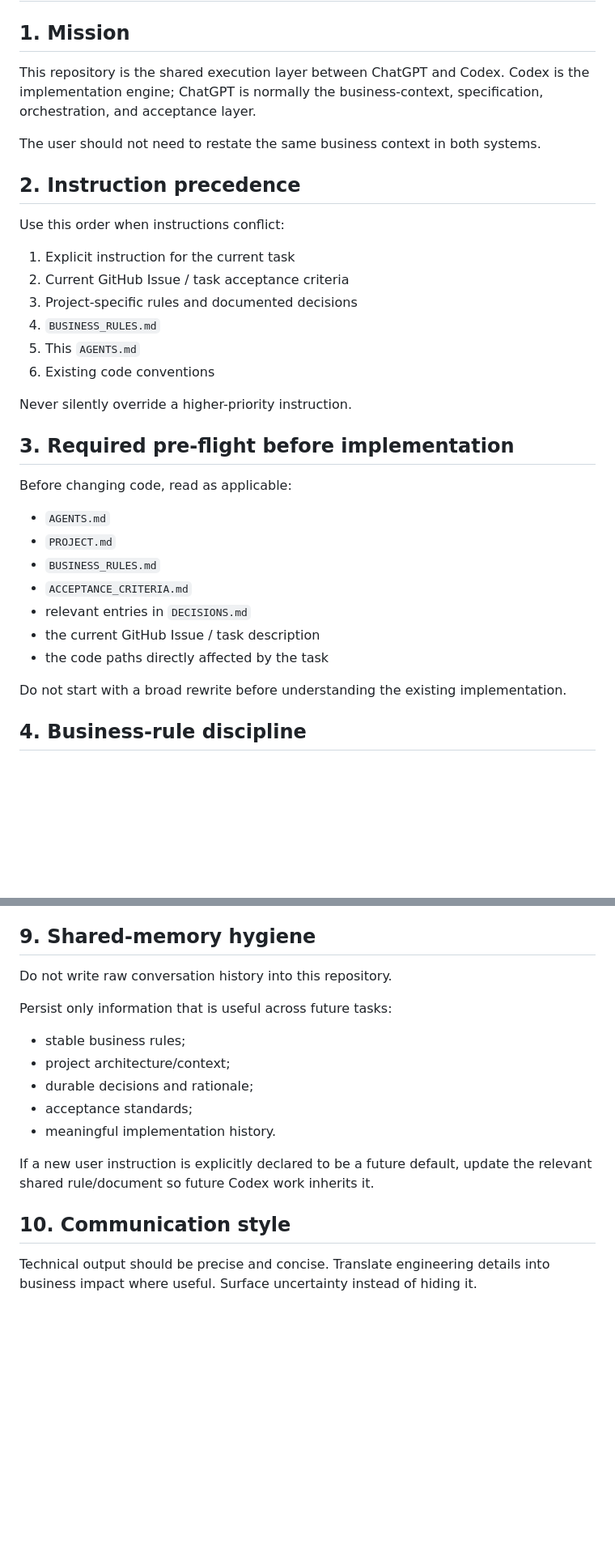
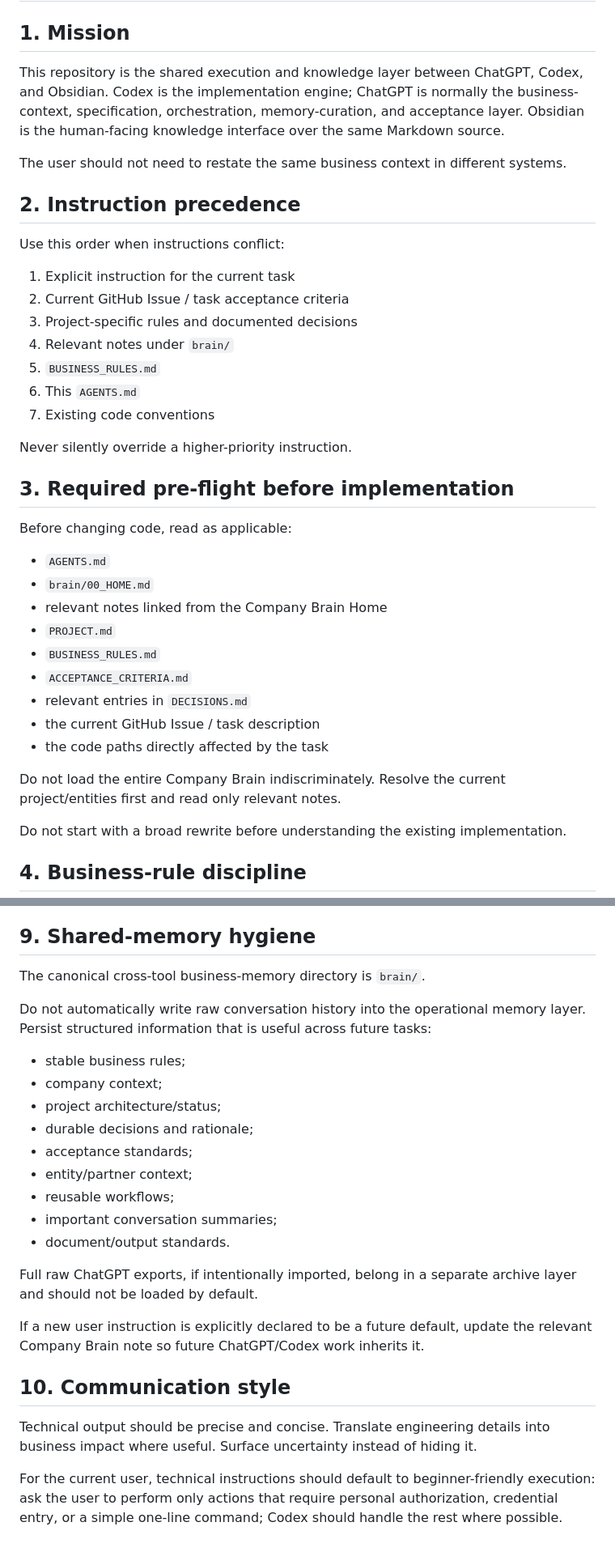
Before and after one commit to wuminglang8-commits/wml, a Markdown page: AGENTS.md, 2 parts joined by grey strips. Shown at 81% size. Rendered like a GitHub page; blank space fills up the shorter version.

Commit message:
Connect Codex operating rules to Company Brain and Obsidian

```diff
--- a/AGENTS.md
+++ b/AGENTS.md
@@ -2,9 +2,9 @@
 
 ## 1. Mission
 
-This repository is the shared execution layer between ChatGPT and Codex. Codex is the implementation engine; ChatGPT is normally the business-context, specification, orchestration, and acceptance layer.
+This repository is the shared execution and knowledge layer between ChatGPT, Codex, and Obsidian. Codex is the implementation engine; ChatGPT is normally the business-context, specification, orchestration, memory-curation, and acceptance layer. Obsidian is the human-facing knowledge interface over the same Markdown source.
 
-The user should not need to restate the same business context in both systems.
+The user should not need to restate the same business context in different systems.
 
 ## 2. Instruction precedence
 
@@ -13,9 +13,10 @@ Use this order when instructions conflict:
 1. Explicit instruction for the current task
 2. Current GitHub Issue / task acceptance criteria
 3. Project-specific rules and documented decisions
-4. `BUSINESS_RULES.md`
-5. This `AGENTS.md`
-6. Existing code conventions
+4. Relevant notes under `brain/`
+5. `BUSINESS_RULES.md`
+6. This `AGENTS.md`
+7. Existing code conventions
 
 Never silently override a higher-priority instruction.
 
@@ -24,12 +25,16 @@ Never silently override a higher-priority instruction.
 Before changing code, read as applicable:
 
 - `AGENTS.md`
+- `brain/00_HOME.md`
+- relevant notes linked from the Company Brain Home
 - `PROJECT.md`
 - `BUSINESS_RULES.md`
 - `ACCEPTANCE_CRITERIA.md`
 - relevant entries in `DECISIONS.md`
 - the current GitHub Issue / task description
 - the code paths directly affected by the task
+
+Do not load the entire Company Brain indiscriminately. Resolve the current project/entities first and read only relevant notes.
 
 Do not start with a broad rewrite before understanding the existing implementation.
 
@@ -97,18 +102,26 @@ Explicit approval is required before:
 
 ## 9. Shared-memory hygiene
 
-Do not write raw conversation history into this repository.
+The canonical cross-tool business-memory directory is `brain/`.
 
-Persist only information that is useful across future tasks:
+Do not automatically write raw conversation history into the operational memory layer. Persist structured information that is useful across future tasks:
 
 - stable business rules;
-- project architecture/context;
+- company context;
+- project architecture/status;
 - durable decisions and rationale;
 - acceptance standards;
-- meaningful implementation history.
+- entity/partner context;
+- reusable workflows;
+- important conversation summaries;
+- document/output standards.
 
-If a new user instruction is explicitly declared to be a future default, update the relevant shared rule/document so future Codex work inherits it.
+Full raw ChatGPT exports, if intentionally imported, belong in a separate archive layer and should not be loaded by default.
+
+If a new user instruction is explicitly declared to be a future default, update the relevant Company Brain note so future ChatGPT/Codex work inherits it.
 
 ## 10. Communication style
 
 Technical output should be precise and concise. Translate engineering details into business impact where useful. Surface uncertainty instead of hiding it.
+
+For the current user, technical instructions should default to beginner-friendly execution: ask the user to perform only actions that require personal authorization, credential entry, or a simple one-line command; Codex should handle the rest where possible.
```
